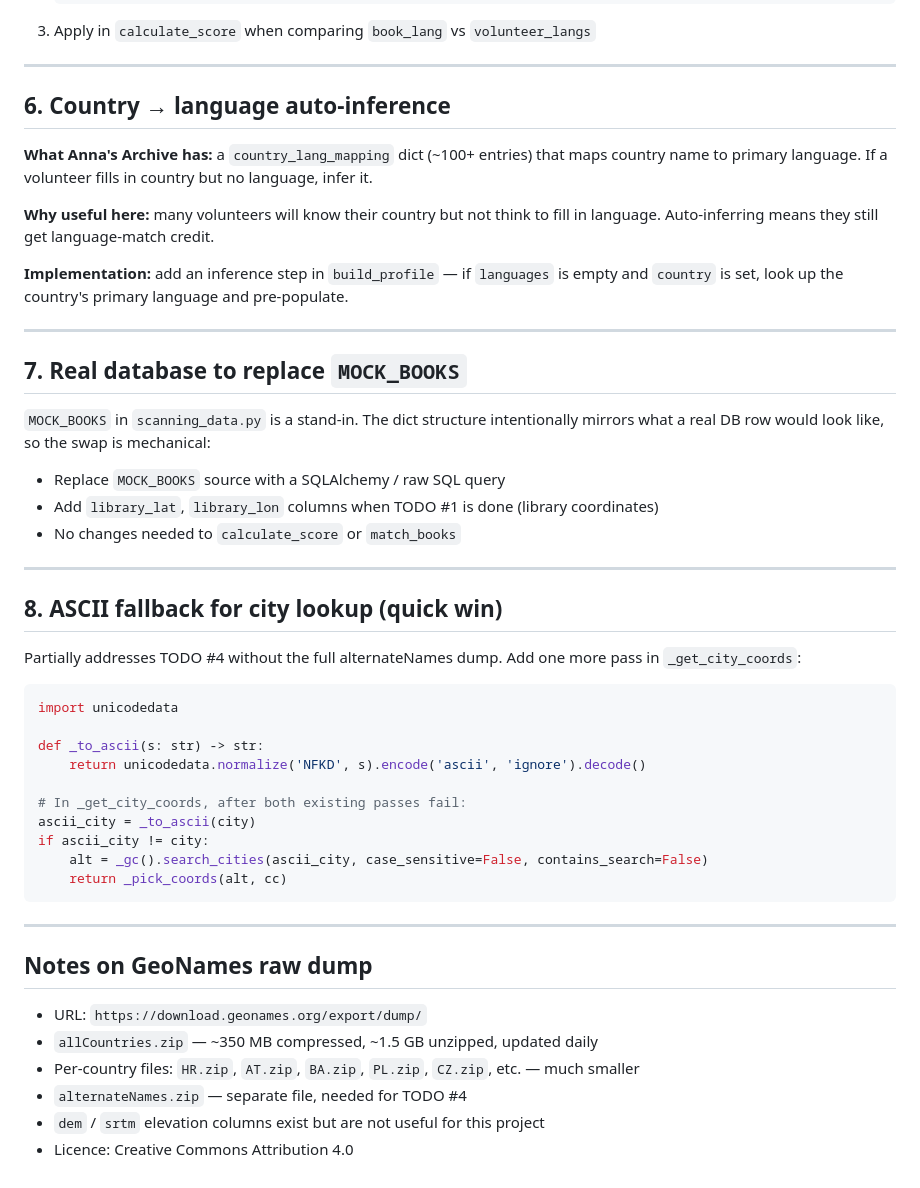
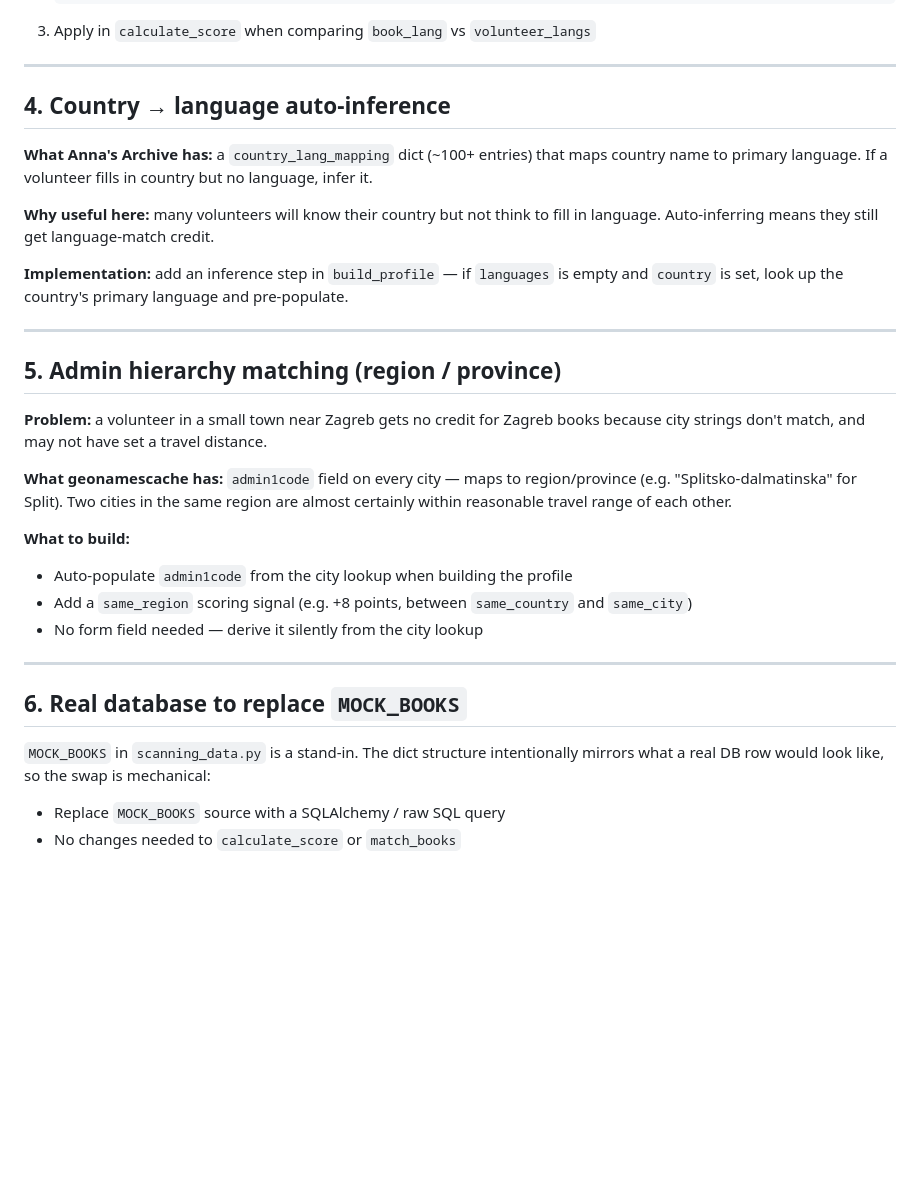
Before and after one commit to nborcic/AnnaArchive, a Markdown page: feature_for_scanning_volunteers_anna/Todos_for_diff_times.md, the part around one of its changes. Drawn GitHub-style; blank space fills up the shorter version.

````diff
--- a/feature_for_scanning_volunteers_anna/Todos_for_diff_times.md
+++ b/feature_for_scanning_volunteers_anna/Todos_for_diff_times.md
@@ -92,7 +54,7 @@ Call `_to_ascii(city)` before the lookup as an additional fallback pass.
 
 ---
 
-## 6. Country → language auto-inference
+## 4. Country → language auto-inference
 
 **What Anna's Archive has:** a `country_lang_mapping` dict (~100+ entries) that maps country name to primary language. If a volunteer fills in country but no language, infer it.
 
@@ -102,40 +64,22 @@ Call `_to_ascii(city)` before the lookup as an additional fallback pass.
 
 ---
 
-## 7. Real database to replace `MOCK_BOOKS`
+## 5. Admin hierarchy matching (region / province)
+
+**Problem:** a volunteer in a small town near Zagreb gets no credit for Zagreb books because city strings don't match, and may not have set a travel distance.
+
+**What geonamescache has:** `admin1code` field on every city — maps to region/province (e.g. "Splitsko-dalmatinska" for Split). Two cities in the same region are almost certainly within reasonable travel range of each other.
+
+**What to build:**
+- Auto-populate `admin1code` from the city lookup when building the profile
+- Add a `same_region` scoring signal (e.g. +8 points, between `same_country` and `same_city`)
+- No form field needed — derive it silently from the city lookup
+
+---
+
+## 6. Real database to replace `MOCK_BOOKS`
 
 `MOCK_BOOKS` in `scanning_data.py` is a stand-in. The dict structure intentionally mirrors what a real DB row would look like, so the swap is mechanical:
 
 - Replace `MOCK_BOOKS` source with a SQLAlchemy / raw SQL query
-- Add `library_lat`, `library_lon` columns when TODO #1 is done (library coordinates)
 - No changes needed to `calculate_score` or `match_books`
-
----
-
-## 8. ASCII fallback for city lookup (quick win)
-
-Partially addresses TODO #4 without the full alternateNames dump. Add one more pass in `_get_city_coords`:
-
-```python
-import unicodedata
-
-def _to_ascii(s: str) -> str:
-    return unicodedata.normalize('NFKD', s).encode('ascii', 'ignore').decode()
-
-# In _get_city_coords, after both existing passes fail:
-ascii_city = _to_ascii(city)
-if ascii_city != city:
-    alt = _gc().search_cities(ascii_city, case_sensitive=False, contains_search=False)
-    return _pick_coords(alt, cc)
-```
-
----
-
-## Notes on GeoNames raw dump
-
-- URL: `https://download.geonames.org/export/dump/`
-- `allCountries.zip` — ~350 MB compressed, ~1.5 GB unzipped, updated daily
-- Per-country files: `HR.zip`, `AT.zip`, `BA.zip`, `PL.zip`, `CZ.zip`, etc. — much smaller
-- `alternateNames.zip` — separate file, needed for TODO #4
-- `dem` / `srtm` elevation columns exist but are not useful for this project
-- Licence: Creative Commons Attribution 4.0
````
Also changed, not shown: other parts of feature_for_scanning_volunteers_anna/Todos_for_diff_times.md (+12 -50 lines).
